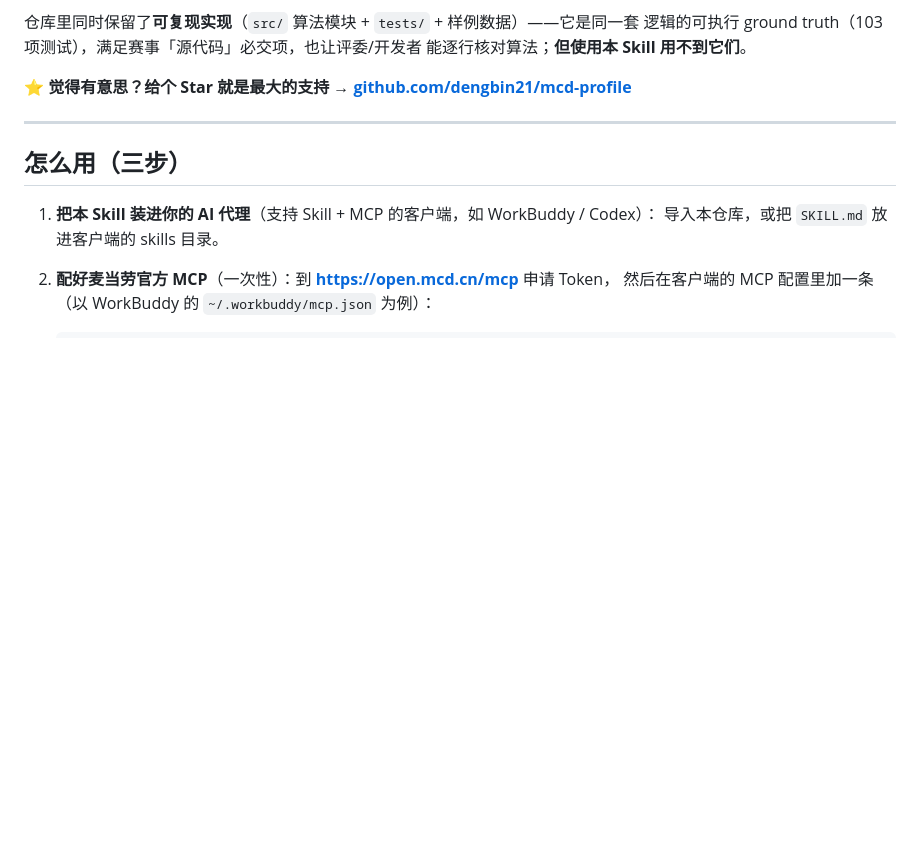
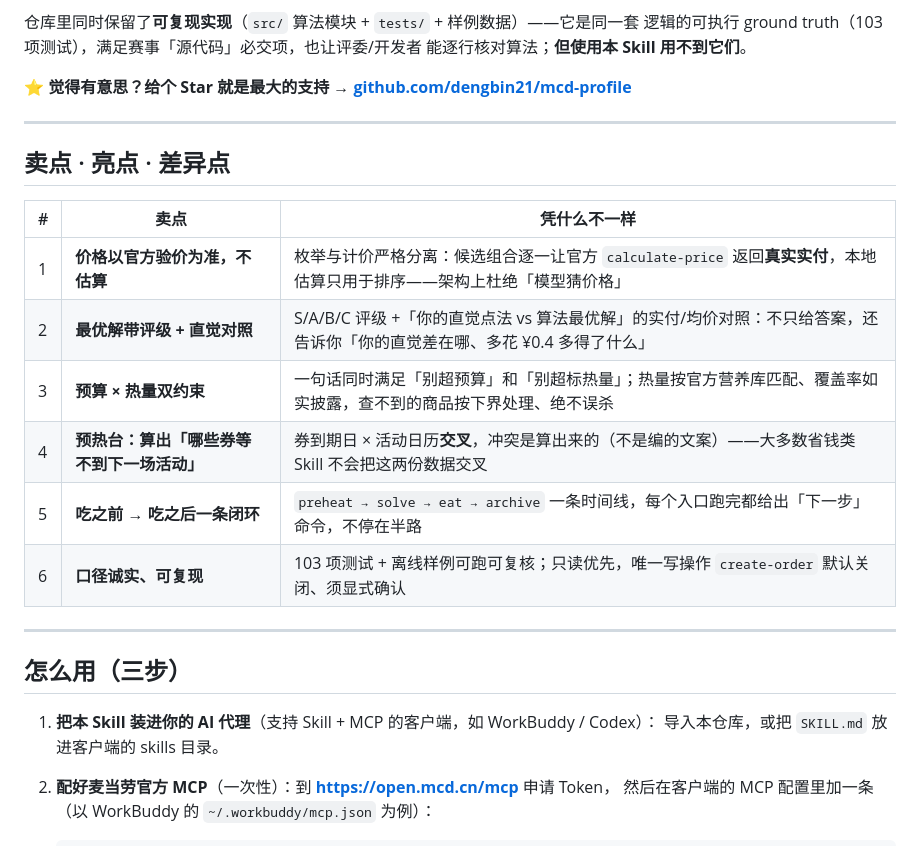
Before and after one commit to dengbin21/mcd-profile, a Markdown page: README.md, the part around the change. Rendered like a GitHub page; blank space fills up the shorter version.

Commit message:
docs: 突出卖点/亮点/差异点——收敛为固定六条，不加新功能
- README 新增「卖点 · 亮点 · 差异点」区块，置于用法之前
- 只对已有能力做定位化表述：官方验价不估算 / 评级+直觉对照 / 预算×热量双约束 /
  券到期×活动日历交叉冲突 / 吃前吃后闭环 / 口径诚实可复现

```diff
--- a/README.md
+++ b/README.md
@@ -23,6 +23,19 @@
 能逐行核对算法；**但使用本 Skill 用不到它们**。
 
 ⭐ **觉得有意思？给个 Star 就是最大的支持 → [github.com/dengbin21/mcd-profile](https://github.com/dengbin21/mcd-profile)**
+
+---
+
+## 卖点 · 亮点 · 差异点
+
+| # | 卖点 | 凭什么不一样 |
+|---|---|---|
+| 1 | **价格以官方验价为准，不估算** | 枚举与计价严格分离：候选组合逐一让官方 `calculate-price` 返回**真实实付**，本地估算只用于排序——架构上杜绝「模型猜价格」 |
+| 2 | **最优解带评级 + 直觉对照** | S/A/B/C 评级 +「你的直觉点法 vs 算法最优解」的实付/均价对照：不只给答案，还告诉你「你的直觉差在哪、多花 ¥0.4 多得了什么」 |
+| 3 | **预算 × 热量双约束** | 一句话同时满足「别超预算」和「别超标热量」；热量按官方营养库匹配、覆盖率如实披露，查不到的商品按下界处理、绝不误杀 |
+| 4 | **预热台：算出「哪些券等不到下一场活动」** | 券到期日 × 活动日历**交叉**，冲突是算出来的（不是编的文案）——大多数省钱类 Skill 不会把这两份数据交叉 |
+| 5 | **吃之前 → 吃之后一条闭环** | `preheat → solve → eat → archive` 一条时间线，每个入口跑完都给出「下一步」命令，不停在半路 |
+| 6 | **口径诚实、可复现** | 103 项测试 + 离线样例可跑可复核；只读优先，唯一写操作 `create-order` 默认关闭、须显式确认 |
 
 ---
 
```
